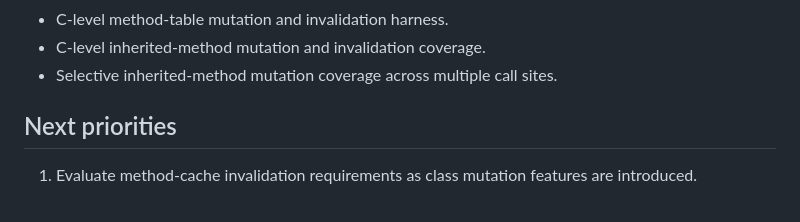
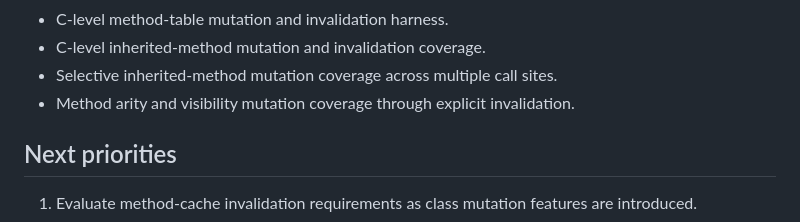
Before and after one commit to diamond-language/diamond, a Markdown page: docs/roadmap.md, the part around the change. GitHub-like rendering.

Commit message:
Record method metadata invalidation coverage

```diff
--- a/docs/roadmap.md
+++ b/docs/roadmap.md
@@ -244,6 +244,7 @@ future work.
 - C-level method-table mutation and invalidation harness.
 - C-level inherited-method mutation and invalidation coverage.
 - Selective inherited-method mutation coverage across multiple call sites.
+- Method arity and visibility mutation coverage through explicit invalidation.
 
 ## Next priorities
 
```
